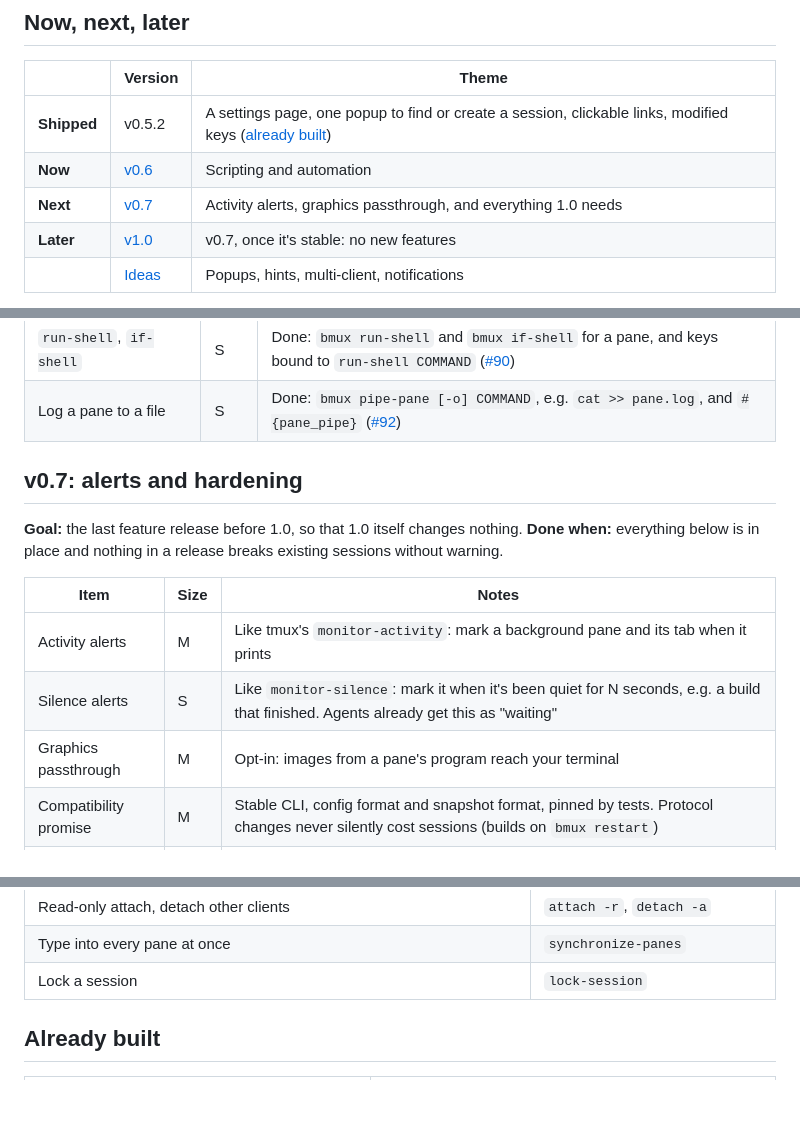
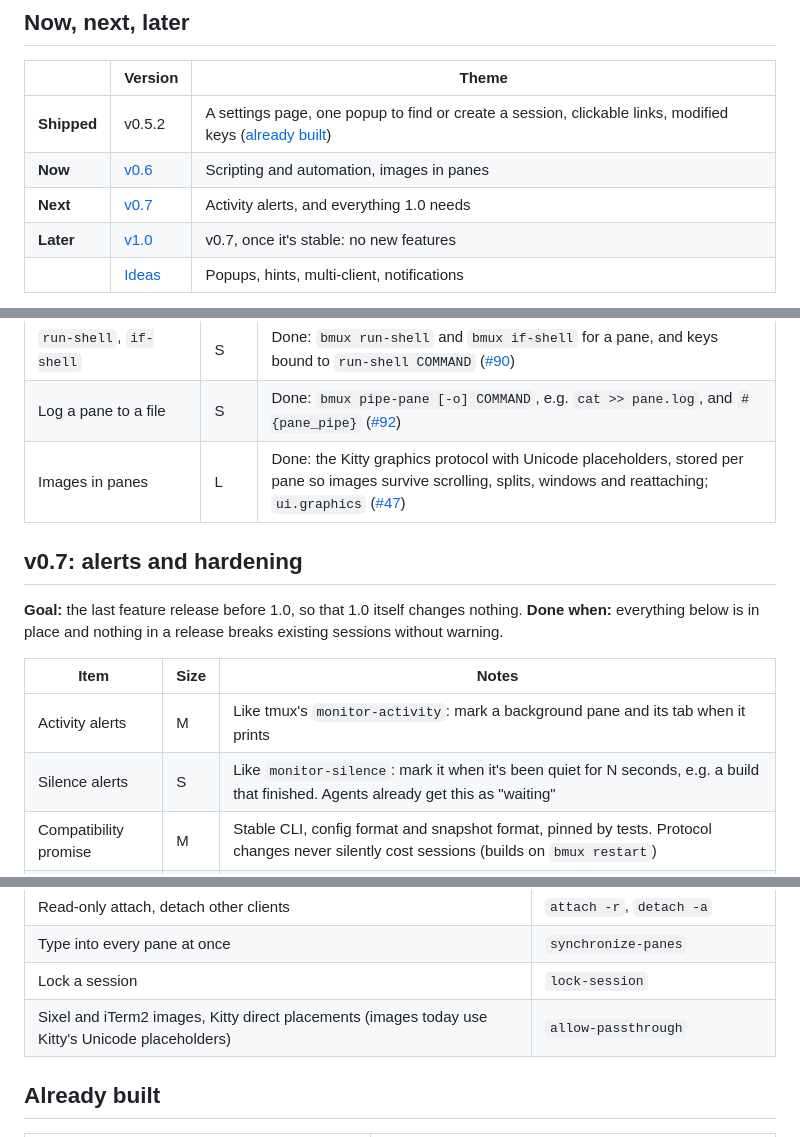
Before and after one commit to bmux-dev/bmux, a Markdown page: ROADMAP.md, 3 parts joined by grey strips. Rendered like a GitHub page; blank space fills up the shorter version.

Commit message:
docs: images are in v0.6; correct the architecture note on images

```diff
--- a/ROADMAP.md
+++ b/ROADMAP.md
@@ -8,8 +8,8 @@ with everything built in and no plugin manager.
 | | Version | Theme |
 | --- | --- | --- |
 | **Shipped** | v0.5.2 | A settings page, one popup to find or create a session, clickable links, modified keys ([already built](#already-built)) |
-| **Now** | [v0.6](#v06-scripting) | Scripting and automation |
-| **Next** | [v0.7](#v07-alerts-and-hardening) | Activity alerts, graphics passthrough, and everything 1.0 needs |
+| **Now** | [v0.6](#v06-scripting) | Scripting and automation, images in panes |
+| **Next** | [v0.7](#v07-alerts-and-hardening) | Activity alerts, and everything 1.0 needs |
 | **Later** | [v1.0](#v10-stable) | v0.7, once it's stable: no new features |
 | | [Ideas](#ideas) | Popups, hints, multi-client, notifications |
 
@@ -118,6 +118,7 @@ Targets depend on windows from v0.4.
 | Hooks | M | Done: `[hooks]` in the config file for `session-created`, `session-closed`, `window-created`, `pane-exited`, `client-attached`, `client-detached`, `agent-blocked`, `agent-idle` ([#88](https://github.com/bmux-dev/bmux/issues/88)) |
 | `run-shell`, `if-shell` | S | Done: `bmux run-shell` and `bmux if-shell` for a pane, and keys bound to `run-shell COMMAND` ([#90](https://github.com/bmux-dev/bmux/issues/90)) |
 | Log a pane to a file | S | Done: `bmux pipe-pane [-o] COMMAND`, e.g. `cat >> pane.log`, and `#{pane_pipe}` ([#92](https://github.com/bmux-dev/bmux/issues/92)) |
+| Images in panes | L | Done: the Kitty graphics protocol with Unicode placeholders, stored per pane so images survive scrolling, splits, windows and reattaching; `ui.graphics` ([#47](https://github.com/bmux-dev/bmux/issues/47)) |
 
 ## v0.7: alerts and hardening
 
@@ -129,7 +130,6 @@ existing sessions without warning.
 | --- | --- | --- |
 | Activity alerts | M | Like tmux's `monitor-activity`: mark a background pane and its tab when it prints |
 | Silence alerts | S | Like `monitor-silence`: mark it when it's been quiet for N seconds, e.g. a build that finished. Agents already get this as "waiting" |
-| Graphics passthrough | M | Opt-in: images from a pane's program reach your terminal |
 | Compatibility promise | M | Stable CLI, config format and snapshot format, pinned by tests. Protocol changes never silently cost sessions (builds on `bmux restart`) |
 | Quality | L | vttest/esctest conformance runs, fuzzing for the protocol and emulator input, memory caps for large scrollback, latency and memory comparison with tmux |
 | Linux | S | Daily interactive use on Linux, not only CI. Wayland and X11 clipboard checked |
@@ -159,6 +159,7 @@ Worth doing, not yet scheduled. Open an issue if one matters to you.
 | Read-only attach, detach other clients | `attach -r`, `detach -a` |
 | Type into every pane at once | `synchronize-panes` |
 | Lock a session | `lock-session` |
+| Sixel and iTerm2 images, Kitty direct placements (images today use Kitty's Unicode placeholders) | `allow-passthrough` |
 
 ## Already built
 
```
Also changed, not shown: other parts of ROADMAP.md (+1 -0 lines), 1 other file.
